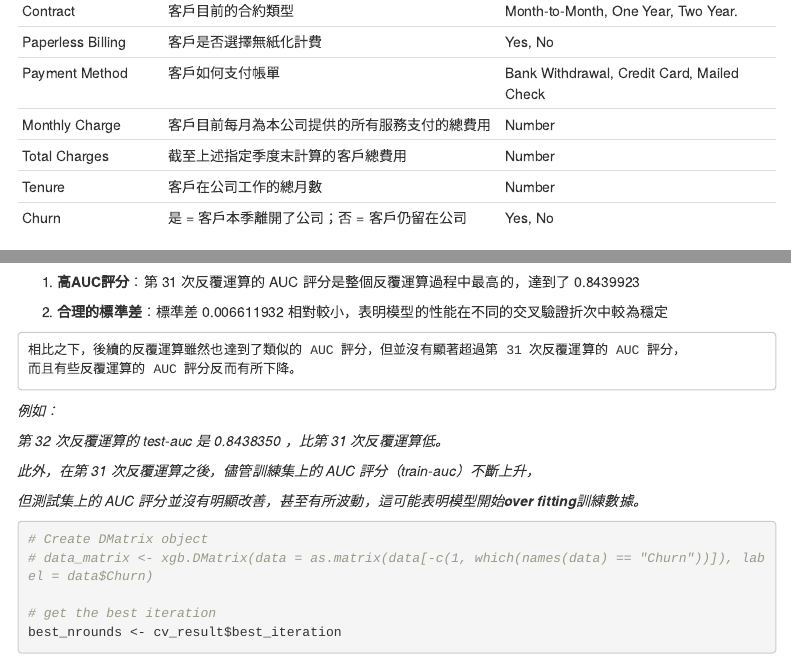
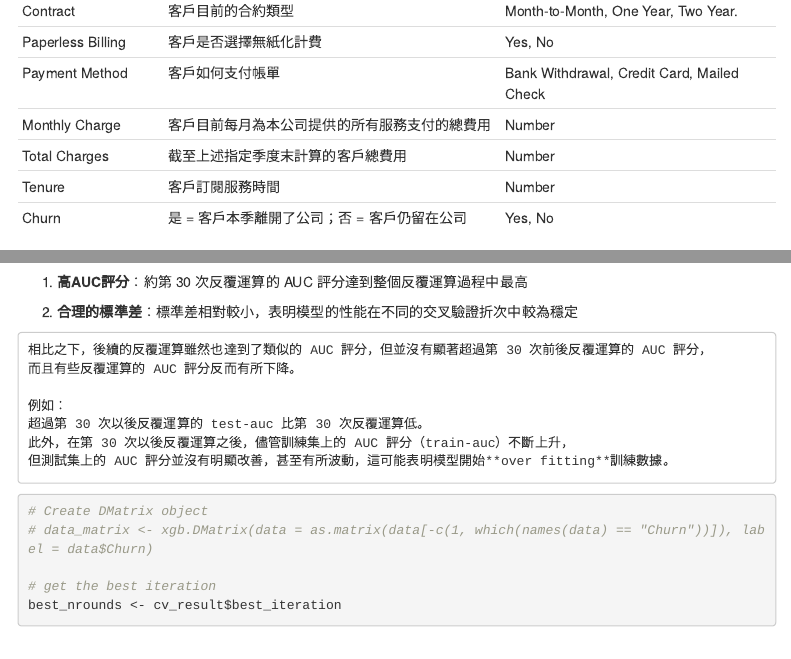
Before and after one commit to 1122-NCCU-DataScienceInService/finalproject-group1, an R Markdown document (docs/presentation.Rmd): the page in a window 1100 px wide, from 1920 px down, and a second part further down, joined at a grey line. Rendered offline with R 4.5, knitr and Pandoc, with nearby package versions; code that draws random numbers runs with fixed seeds of ours; some code elsewhere in the file could not run offline; menus at the side of the page are left out.

Commit message:
update presentation.rmd and .html

````diff
--- a/data/raw/column_dic.csv
+++ b/data/raw/column_dic.csv
@@ -20,5 +20,5 @@ Paperless Billing,客戶是否選擇無紙化計費,"Yes, No"
 Payment Method,客戶如何支付帳單,"Bank Withdrawal, Credit Card, Mailed Check"
 Monthly Charge,客戶目前每月為本公司提供的所有服務支付的總費用,Number
 Total Charges,截至上述指定季度末計算的客戶總費用,Number
-Tenure,客戶在公司工作的總月數,Number
+Tenure,客戶訂閱服務時間,Number
 Churn,是 = 客戶本季離開了公司；否 = 客戶仍留在公司,"Yes, No"
--- a/docs/presentation.Rmd
+++ b/docs/presentation.Rmd
@@ -436,23 +436,18 @@ print(cv_result)
 ```
 
 
-  1. **高AUC評分**：第 31 次反覆運算的 AUC 評分是整個反覆運算過程中最高的，達到了 0.8439923
+  1. **高AUC評分**：約第 30 次反覆運算的 AUC 評分達到整個反覆運算過程中最高
 
-  2. **合理的標準差**：標準差 0.006611932 相對較小，表明模型的性能在不同的交叉驗證折次中較為穩定
+  2. **合理的標準差**：標準差相對較小，表明模型的性能在不同的交叉驗證折次中較為穩定
 
 
-    相比之下，後續的反覆運算雖然也達到了類似的 AUC 評分，但並沒有顯著超過第 31 次反覆運算的 AUC 評分，
+    相比之下，後續的反覆運算雖然也達到了類似的 AUC 評分，但並沒有顯著超過第 30 次前後反覆運算的 AUC 評分，
     而且有些反覆運算的 AUC 評分反而有所下降。
 
-
-
-  *例如：*
-
-  *第 32 次反覆運算的 test-auc 是 0.8438350	，比第 31 次反覆運算低。*
-
-  *此外，在第 31 次反覆運算之後，儘管訓練集上的 AUC 評分（train-auc）不斷上升，*
-
-  *但測試集上的 AUC 評分並沒有明顯改善，甚至有所波動，這可能表明模型開始**over fitting**訓練數據。*
+    例如：
+    超過第 30 次以後反覆運算的 test-auc 比第 30 次反覆運算低。
+    此外，在第 30 次以後反覆運算之後，儘管訓練集上的 AUC 評分（train-auc）不斷上升，
+    但測試集上的 AUC 評分並沒有明顯改善，甚至有所波動，這可能表明模型開始**over fitting**訓練數據。
 
 
 ```{r echo=TRUE, message=FALSE, warning=FALSE}
````
Also changed, not shown: 1 other file.
